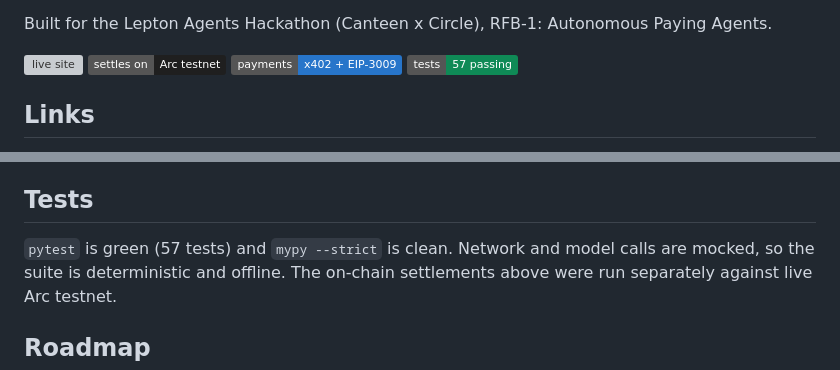
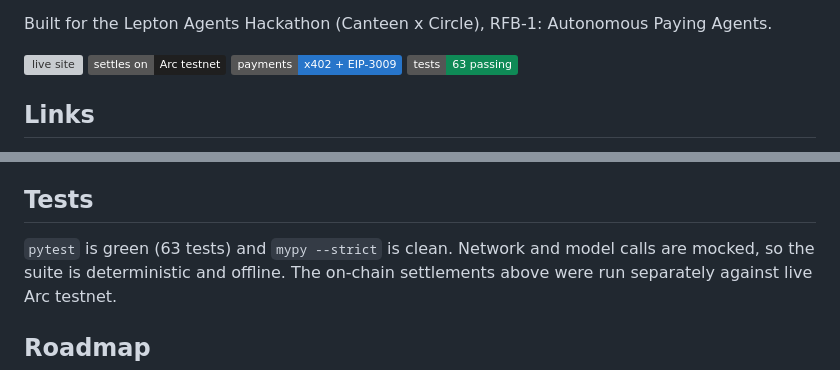
Before and after one commit to zkasuran/lepton-discord, a Markdown page: README.md, 2 parts joined by grey strips. Rendered like a GitHub page; badges without logos; grey boxes are pictures that could not be loaded.

Commit message:
docs: bump test count to 63 after the settlements feed

```diff
--- a/README.md
+++ b/README.md
@@ -13,7 +13,7 @@ Agents.
 [![live site](https://img.shields.io/badge/live-zkasuran.github.io%2Flepton--discord-0f8a56)](https://zkasuran.github.io/lepton-discord/)
 [![settles on Arc](https://img.shields.io/badge/settles_on-Arc_testnet-1f1f1f)](https://docs.arc.network)
 [![payments x402](https://img.shields.io/badge/payments-x402_%2B_EIP--3009-2775CA)](https://github.com/circlefin/arc-nanopayments)
-[![tests](https://img.shields.io/badge/tests-57_passing-0f8a56)](#tests)
+[![tests](https://img.shields.io/badge/tests-63_passing-0f8a56)](#tests)
 
 ## Links
 
@@ -213,7 +213,7 @@ production instance runs exactly this, which is why the bot is live 24/7.
 
 ## Tests
 
-`pytest` is green (57 tests) and `mypy --strict` is clean. Network and model calls
+`pytest` is green (63 tests) and `mypy --strict` is clean. Network and model calls
 are mocked, so the suite is deterministic and offline. The on-chain settlements
 above were run separately against live Arc testnet.
 
```
